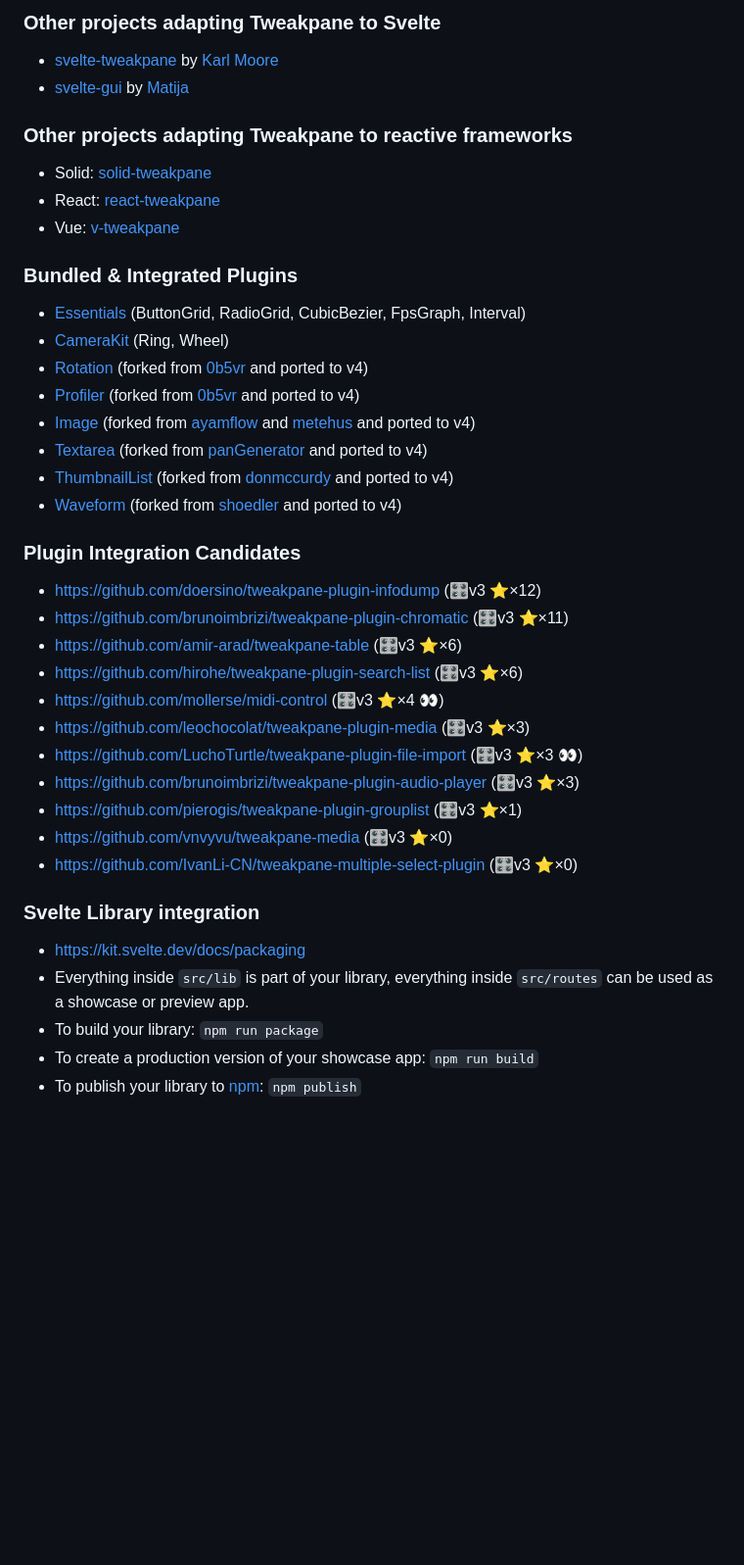
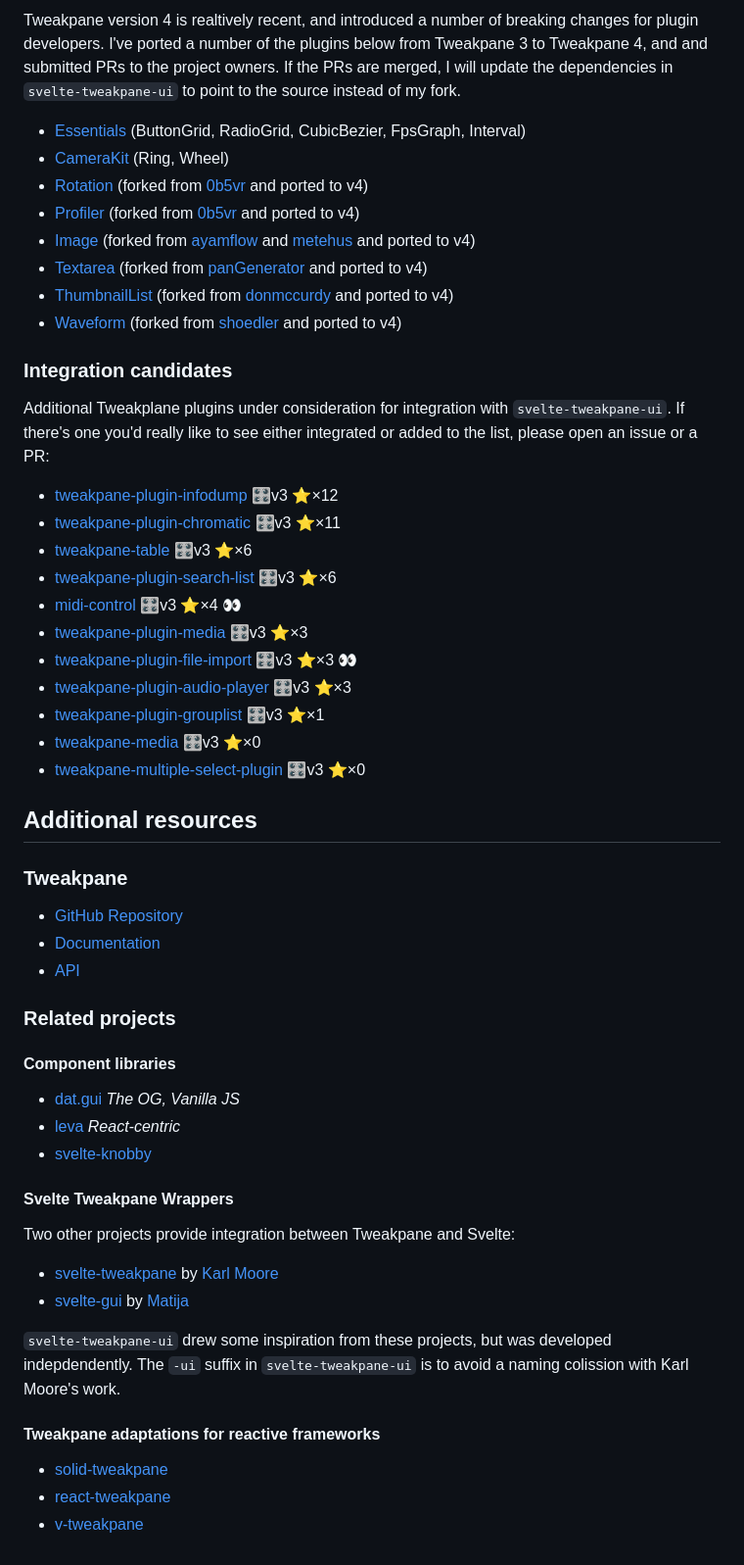
Before and after one commit to kitschpatrol/svelte-tweakpane-ui, a Markdown page: README.md, the part around the change printed below. Shown: that part at 98% size. Rendered like a GitHub page; blank space fills up the shorter version.

Commit message:
Outline readme.

```diff
--- a/README.md
+++ b/README.md
@@ -35,16 +112,5 @@ Certain aspects of the Tweakpane API don't make a ton of sense in the Svelte con
 
-### Other projects adapting Tweakpane to Svelte
-
-- [svelte-tweakpane](https://github.com/pierogis/svelte-tweakpane) by [Karl Moore](https://pierogis.live)
-- [svelte-gui](https://github.com/mattcroat/svelte-gui) by [Matija](https://matia.xyz/)
-
-### Other projects adapting Tweakpane to reactive frameworks
-
-- Solid: [solid-tweakpane](https://github.com/MrFoxPro/solid-tweakpane)
-- React: [react-tweakpane](https://github.com/MelonCode/react-tweakpane)
-- Vue: [v-tweakpane](https://github.com/vinayakkulkarni/v-tweakpane)
-
-### Bundled & Integrated Plugins
+Tweakpane version 4 is realtively recent, and introduced a number of breaking changes for plugin developers. I've ported a number of the plugins below from Tweakpane 3 to Tweakpane 4, and and submitted PRs to the project owners. If the PRs are merged, I will update the dependencies in `svelte-tweakpane-ui` to point to the source instead of my fork.
 
 - [Essentials](https://github.com/tweakpane/plugin-essentials) (ButtonGrid, RadioGrid, CubicBezier, FpsGraph, Interval)
 - [CameraKit](https://github.com/tweakpane/plugin-camerakit) (Ring, Wheel)
@@ -55,24 +121,49 @@ Certain aspects of the Tweakpane API don't make a ton of sense in the Svelte con
 - [ThumbnailList](https://github.com/kitschpatrol/tweakpane-plugin-thumbnail-list) (forked from [donmccurdy](https://github.com/donmccurdy/tweakpane-plugin-thumbnail-list) and ported to v4)
 - [Waveform](https://github.com/kitschpatrol/tweakpane-plugin-waveform) (forked from [shoedler](https://github.com/shoedler/tweakpane-plugin-waveform) and ported to v4)
 
-### Plugin Integration Candidates
+### Integration candidates
 
-- https://github.com/doersino/tweakpane-plugin-infodump (🎛️v3 ⭐️×12)
-- https://github.com/brunoimbrizi/tweakpane-plugin-chromatic (🎛️v3 ⭐️×11)
-- https://github.com/amir-arad/tweakpane-table (🎛️v3 ⭐️×6)
-- https://github.com/hirohe/tweakpane-plugin-search-list (🎛️v3 ⭐️×6)
-- https://github.com/mollerse/midi-control (🎛️v3 ⭐️×4 👀)
-- https://github.com/leochocolat/tweakpane-plugin-media (🎛️v3 ⭐️×3)
-- https://github.com/LuchoTurtle/tweakpane-plugin-file-import (🎛️v3 ⭐️×3 👀)
-- https://github.com/brunoimbrizi/tweakpane-plugin-audio-player (🎛️v3 ⭐️×3)
-- https://github.com/pierogis/tweakpane-plugin-grouplist (🎛️v3 ⭐️×1)
-- https://github.com/vnvyvu/tweakpane-media (🎛️v3 ⭐️×0)
-- https://github.com/IvanLi-CN/tweakpane-multiple-select-plugin (🎛️v3 ⭐️×0)
+Additional Tweakplane plugins under consideration for integration with `svelte-tweakpane-ui`. If there's one you'd really like to see either integrated or added to the list, please open an issue or a PR:
 
-### Svelte Library integration
+- [tweakpane-plugin-infodump](https://github.com/doersino/tweakpane-plugin-infodump) 🎛️v3 ⭐️×12
+- [tweakpane-plugin-chromatic](https://github.com/brunoimbrizi/tweakpane-plugin-chromatic) 🎛️v3 ⭐️×11
+- [tweakpane-table](https://github.com/amir-arad/tweakpane-table) 🎛️v3 ⭐️×6
+- [tweakpane-plugin-search-list](https://github.com/hirohe/tweakpane-plugin-search-list) 🎛️v3 ⭐️×6
+- [midi-control](https://github.com/mollerse/midi-control) 🎛️v3 ⭐️×4 👀
+- [tweakpane-plugin-media](https://github.com/leochocolat/tweakpane-plugin-media) 🎛️v3 ⭐️×3
+- [tweakpane-plugin-file-import](https://github.com/LuchoTurtle/tweakpane-plugin-file-import) 🎛️v3 ⭐️×3 👀
+- [tweakpane-plugin-audio-player](https://github.com/brunoimbrizi/tweakpane-plugin-audio-player) 🎛️v3 ⭐️×3
+- [tweakpane-plugin-grouplist](https://github.com/pierogis/tweakpane-plugin-grouplist) 🎛️v3 ⭐️×1
+- [tweakpane-media](https://github.com/vnvyvu/tweakpane-media) 🎛️v3 ⭐️×0
+- [tweakpane-multiple-select-plugin](https://github.com/IvanLi-CN/tweakpane-multiple-select-plugin) 🎛️v3 ⭐️×0
 
-- https://kit.svelte.dev/docs/packaging
-- Everything inside `src/lib` is part of your library, everything inside `src/routes` can be used as a showcase or preview app.
-- To build your library: `npm run package`
-- To create a production version of your showcase app: `npm run build`
-- To publish your library to [npm](https://www.npmjs.com): `npm publish`
+## Additional resources
+
+### Tweakpane
+
+- [GitHub Repository](https://github.com/cocopon/tweakpane/)
+- [Documentation](https://tweakpane.github.io/docs/)
+- [API](https://tweakpane.github.io/docs/api/index.html)
+
+### Related projects
+
+#### Component libraries
+
+- [dat.gui](https://github.com/dataarts/dat.gui) _The OG, Vanilla JS_
+- [leva](https://github.com/pmndrs/leva) _React-centric_
+- [svelte-knobby](https://github.com/Rich-Harris/svelte-knobby)
+
+#### Svelte Tweakpane Wrappers
+
+Two other projects provide integration between Tweakpane and Svelte:
+
+- [svelte-tweakpane](https://github.com/pierogis/svelte-tweakpane) by [Karl Moore](https://pierogis.live)
+- [svelte-gui](https://github.com/mattcroat/svelte-gui) by [Matija](https://matia.xyz/)
+
+`svelte-tweakpane-ui` drew some inspiration from these projects, but was developed indepdendently. The `-ui` suffix in `svelte-tweakpane-ui` is to avoid a naming colission with Karl Moore's work.
+
+#### Tweakpane adaptations for reactive frameworks
+
+- [solid-tweakpane](https://github.com/MrFoxPro/solid-tweakpane)
+- [react-tweakpane](https://github.com/MelonCode/react-tweakpane)
+- [v-tweakpane](https://github.com/vinayakkulkarni/v-tweakpane)
```
Also changed, not shown: other parts of README.md (+96 -19 lines).
